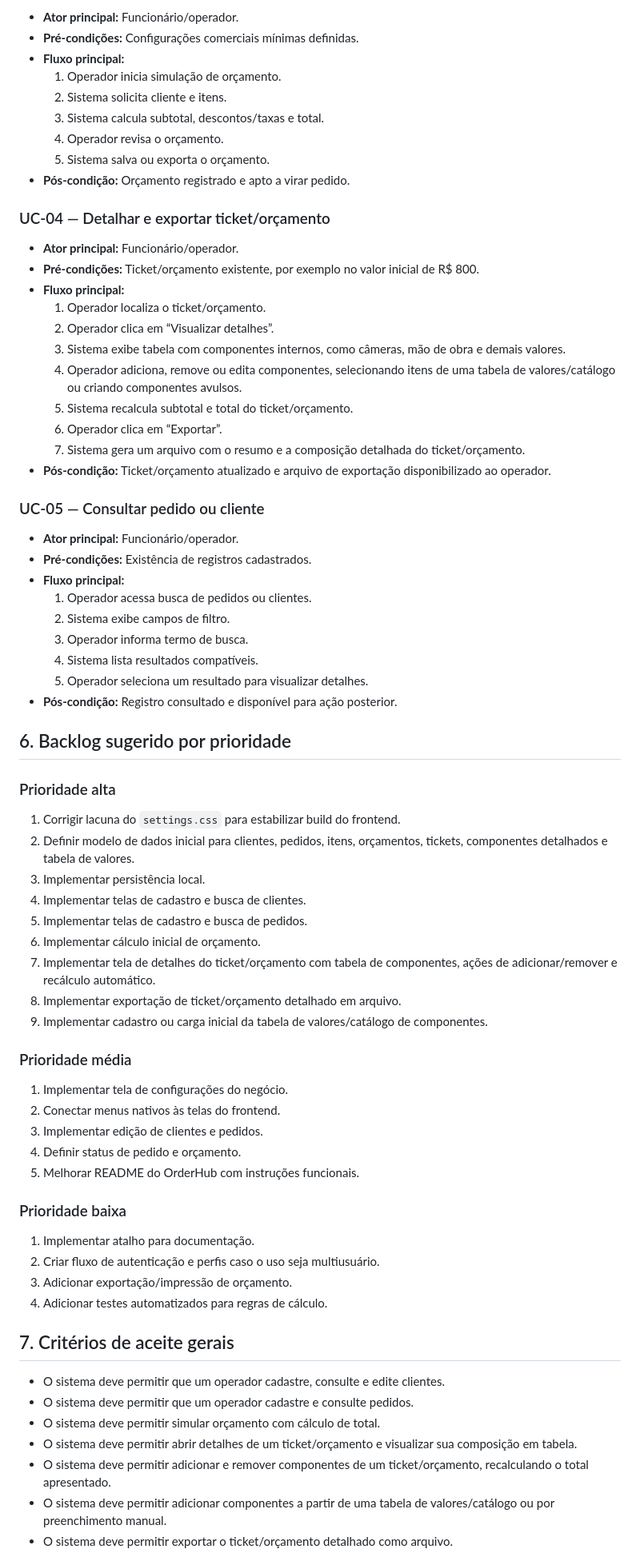
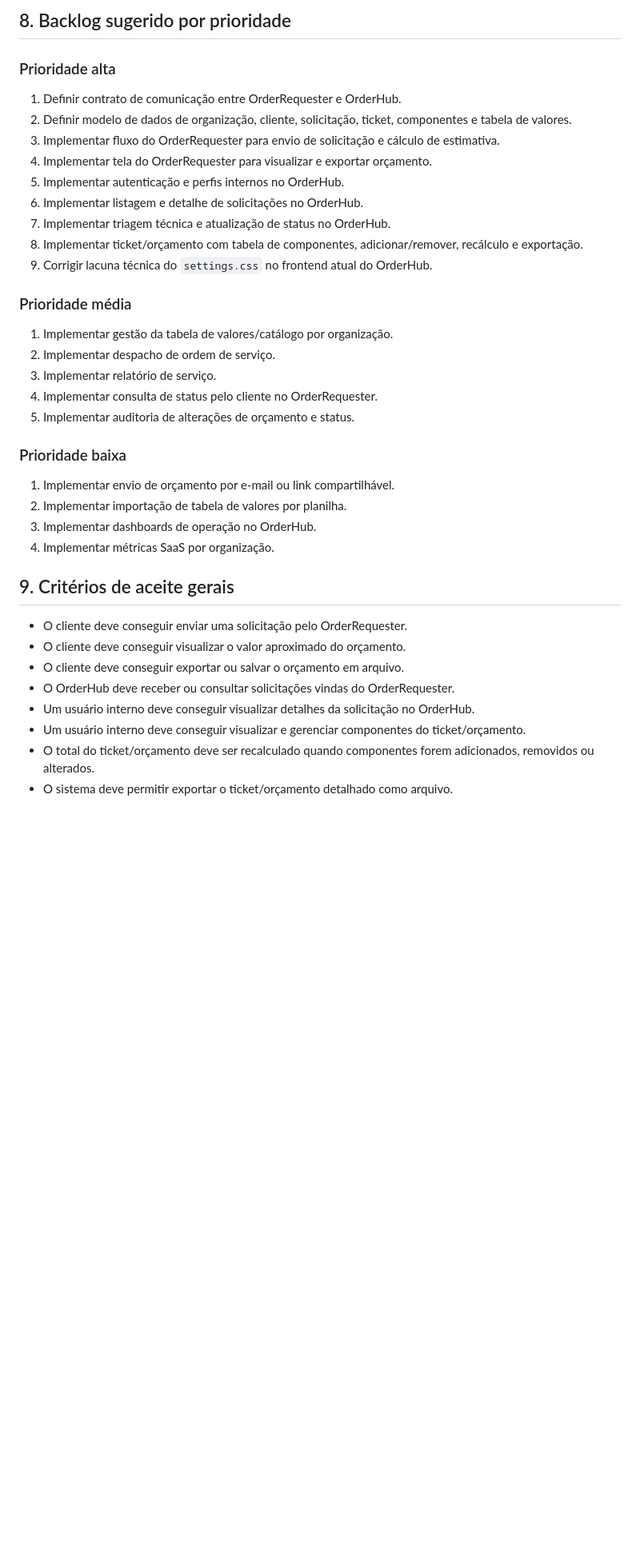
Before and after one commit to Noma-Foundation/Solvi, a Markdown page: docs/analise-requisitos.md, the part around one of its changes. Shown at 80% size. Drawn GitHub-style; blank space fills up the shorter version.

Commit message:
Restructure requirements for OrderRequester and OrderHub

```diff
--- a/docs/analise-requisitos.md
+++ b/docs/analise-requisitos.md
@@ -176,74 +274,39 @@ O OrderHub deve ser a aplicação operacional do ecossistema OrderManager, forne
-- **Ator principal:** Funcionário/operador.
-- **Pré-condições:** Configurações comerciais mínimas definidas.
-- **Fluxo principal:**
-  1. Operador inicia simulação de orçamento.
-  2. Sistema solicita cliente e itens.
-  3. Sistema calcula subtotal, descontos/taxas e total.
-  4. Operador revisa o orçamento.
-  5. Sistema salva ou exporta o orçamento.
-- **Pós-condição:** Orçamento registrado e apto a virar pedido.
-
-### UC-04 — Detalhar e exportar ticket/orçamento
-
-- **Ator principal:** Funcionário/operador.
-- **Pré-condições:** Ticket/orçamento existente, por exemplo no valor inicial de R$ 800.
-- **Fluxo principal:**
-  1. Operador localiza o ticket/orçamento.
-  2. Operador clica em “Visualizar detalhes”.
-  3. Sistema exibe tabela com componentes internos, como câmeras, mão de obra e demais valores.
-  4. Operador adiciona, remove ou edita componentes, selecionando itens de uma tabela de valores/catálogo ou criando componentes avulsos.
-  5. Sistema recalcula subtotal e total do ticket/orçamento.
-  6. Operador clica em “Exportar”.
-  7. Sistema gera um arquivo com o resumo e a composição detalhada do ticket/orçamento.
-- **Pós-condição:** Ticket/orçamento atualizado e arquivo de exportação disponibilizado ao operador.
-
-### UC-05 — Consultar pedido ou cliente
-
-- **Ator principal:** Funcionário/operador.
-- **Pré-condições:** Existência de registros cadastrados.
-- **Fluxo principal:**
-  1. Operador acessa busca de pedidos ou clientes.
-  2. Sistema exibe campos de filtro.
-  3. Operador informa termo de busca.
-  4. Sistema lista resultados compatíveis.
-  5. Operador seleciona um resultado para visualizar detalhes.
-- **Pós-condição:** Registro consultado e disponível para ação posterior.
-
-## 6. Backlog sugerido por prioridade
+## 8. Backlog sugerido por prioridade
 
 ### Prioridade alta
 
-1. Corrigir lacuna do `settings.css` para estabilizar build do frontend.
-2. Definir modelo de dados inicial para clientes, pedidos, itens, orçamentos, tickets, componentes detalhados e tabela de valores.
-3. Implementar persistência local.
-4. Implementar telas de cadastro e busca de clientes.
-5. Implementar telas de cadastro e busca de pedidos.
-6. Implementar cálculo inicial de orçamento.
-7. Implementar tela de detalhes do ticket/orçamento com tabela de componentes, ações de adicionar/remover e recálculo automático.
-8. Implementar exportação de ticket/orçamento detalhado em arquivo.
-9. Implementar cadastro ou carga inicial da tabela de valores/catálogo de componentes.
+1. Definir contrato de comunicação entre OrderRequester e OrderHub.
+2. Definir modelo de dados de organização, cliente, solicitação, ticket, componentes e tabela de valores.
+3. Implementar fluxo do OrderRequester para envio de solicitação e cálculo de estimativa.
+4. Implementar tela do OrderRequester para visualizar e exportar orçamento.
+5. Implementar autenticação e perfis internos no OrderHub.
+6. Implementar listagem e detalhe de solicitações no OrderHub.
+7. Implementar triagem técnica e atualização de status no OrderHub.
+8. Implementar ticket/orçamento com tabela de componentes, adicionar/remover, recálculo e exportação.
+9. Corrigir lacuna técnica do `settings.css` no frontend atual do OrderHub.
 
 ### Prioridade média
 
-1. Implementar tela de configurações do negócio.
-2. Conectar menus nativos às telas do frontend.
-3. Implementar edição de clientes e pedidos.
-4. Definir status de pedido e orçamento.
-5. Melhorar README do OrderHub com instruções funcionais.
+1. Implementar gestão da tabela de valores/catálogo por organização.
+2. Implementar despacho de ordem de serviço.
+3. Implementar relatório de serviço.
+4. Implementar consulta de status pelo cliente no OrderRequester.
+5. Implementar auditoria de alterações de orçamento e status.
 
 ### Prioridade baixa
 
-1. Implementar atalho para documentação.
-2. Criar fluxo de autenticação e perfis caso o uso seja multiusuário.
-3. Adicionar exportação/impressão de orçamento.
-4. Adicionar testes automatizados para regras de cálculo.
+1. Implementar envio de orçamento por e-mail ou link compartilhável.
+2. Implementar importação de tabela de valores por planilha.
+3. Implementar dashboards de operação no OrderHub.
+4. Implementar métricas SaaS por organização.
 
-## 7. Critérios de aceite gerais
+## 9. Critérios de aceite gerais
 
-- O sistema deve permitir que um operador cadastre, consulte e edite clientes.
-- O sistema deve permitir que um operador cadastre e consulte pedidos.
-- O sistema deve permitir simular orçamento com cálculo de total.
-- O sistema deve permitir abrir detalhes de um ticket/orçamento e visualizar sua composição em tabela.
-- O sistema deve permitir adicionar e remover componentes de um ticket/orçamento, recalculando o total apresentado.
-- O sistema deve permitir adicionar componentes a partir de uma tabela de valores/catálogo ou por preenchimento manual.
+- O cliente deve conseguir enviar uma solicitação pelo OrderRequester.
+- O cliente deve conseguir visualizar o valor aproximado do orçamento.
+- O cliente deve conseguir exportar ou salvar o orçamento em arquivo.
+- O OrderHub deve receber ou consultar solicitações vindas do OrderRequester.
+- Um usuário interno deve conseguir visualizar detalhes da solicitação no OrderHub.
+- Um usuário interno deve conseguir visualizar e gerenciar componentes do ticket/orçamento.
+- O total do ticket/orçamento deve ser recalculado quando componentes forem adicionados, removidos ou alterados.
 - O sistema deve permitir exportar o ticket/orçamento detalhado como arquivo.
```
Also changed, not shown: other parts of docs/analise-requisitos.md (+256 -160 lines).
